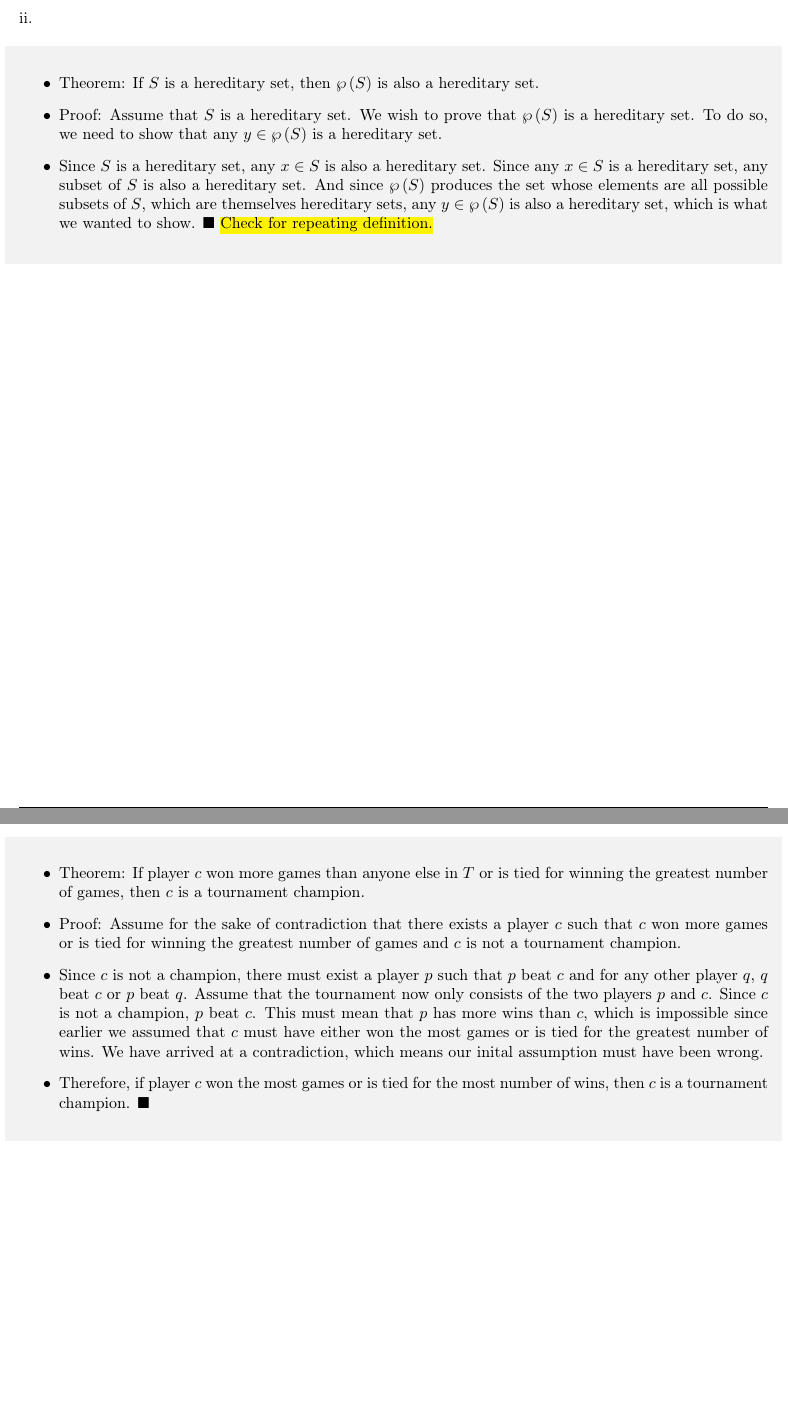
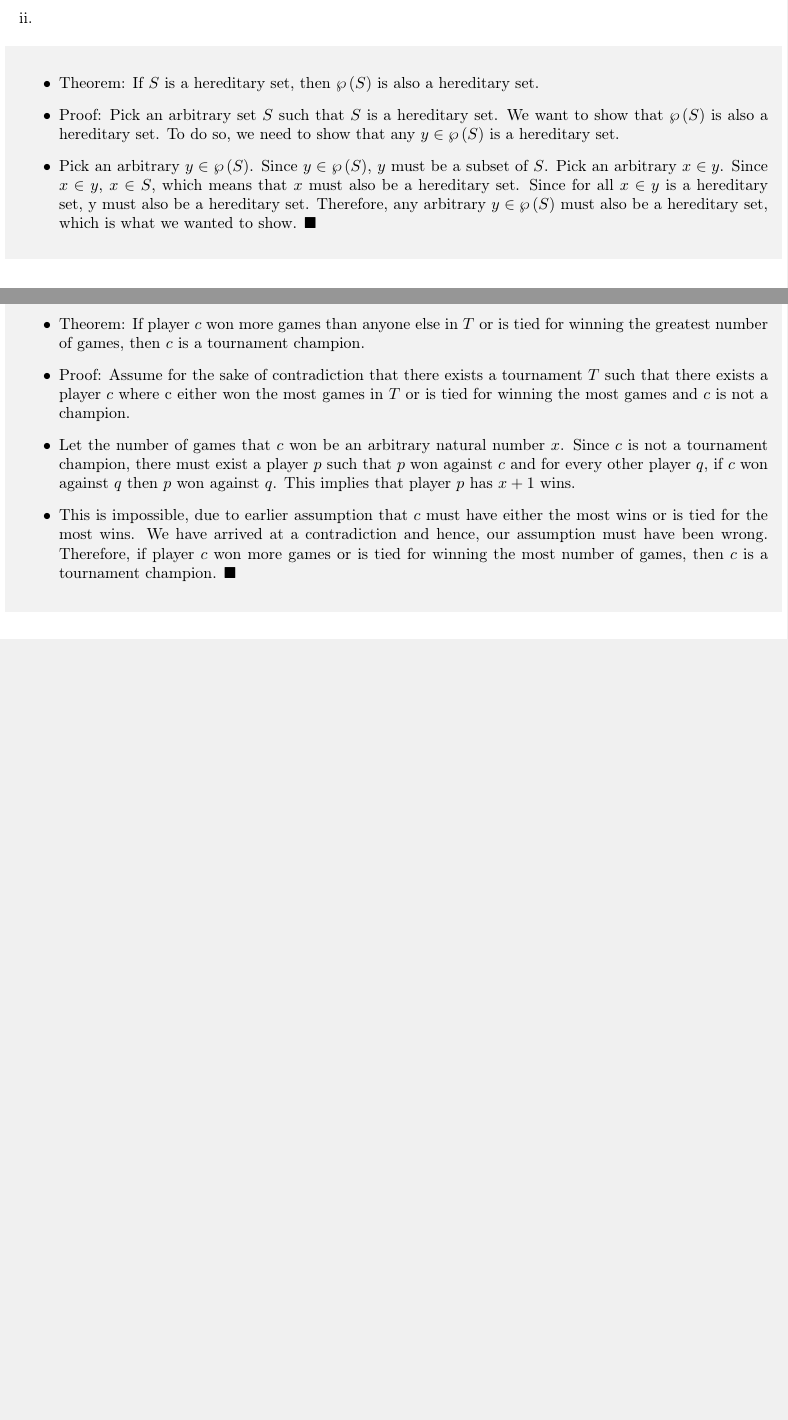
Before and after one commit to averageandyyy/CS103, a LaTeX document (PS2/template.tex): two parts of pages 3 and 4 of 5, joined at a grey line, cut so that both start at the same text, the shorter picture padded with empty space. Compiled offline with pdfLaTeX.

Commit message:
PSET2 Complete

```diff
--- a/PS2/template.tex
+++ b/PS2/template.tex
@@ -44,7 +44,7 @@
 }
 
 \title{CS 103: Mathematical Foundations of Computing\\Problem Set \#2}
-\author{[TODO: Replace this with your name(s)]}
+\author{Cheng Jia Wei Andy, Xiang Qiuyu}
 \date{\today}
 
 % Running author based on https://tex.stackexchange.com/questions/68308/how-to-add-running-title-and-author#answer-68310
@@ -217,9 +213,9 @@ Here are some symbols that may be useful for this PSet. If you are using \LaTeX,
             \item
                 Theorem: If $S$ is a hereditary set, then $\powerset{S}$ is also a hereditary set.
             \item
-                Proof: Assume that $S$ is a hereditary set. We wish to prove that $\powerset{S}$ is a hereditary set. To do so, we need to show that any $y\in \powerset{S}$ is a hereditary set.
+                Proof: Pick an arbitrary set $S$ such that $S$ is a hereditary set. We want to show that $\powerset{S}$ is also a hereditary set. To do so, we need to show that any $y\in \powerset{S}$ is a hereditary set.
             \item
-                Since $S$ is a hereditary set, any $x\in S$ is also a hereditary set. Since any $x\in S$ is a hereditary set, any subset of $S$ is also a hereditary set. And since $\powerset{S}$ produces the set whose elements are all possible subsets of $S$, which are themselves hereditary sets, any $y\in \powerset{S}$ is also a hereditary set, which is what we wanted to show. $\blacksquare$ \hl{Check for repeating definition.}
+                Pick an arbitrary $y\in \powerset{S}$. Since $y\in \powerset{S}$, $y$ must be a subset of $S$. Pick an arbitrary $x\in y$. Since $x\in y$, $x \in S$, which means that $x$ must also be a hereditary set. Since for all $x\in y$ is a hereditary set, y must also be a hereditary set. Therefore, any arbitrary $y\in \powerset{S}$ must also be a hereditary set, which is what we wanted to show. $\blacksquare$
         \end{itemize}
     \end{shaded}
 
@@ -240,11 +236,12 @@ Here are some symbols that may be useful for this PSet. If you are using \LaTeX,
             \item
                 Theorem: If player $c$ won more games than anyone else in $T$ or is tied for winning the greatest number of games, then $c$ is a tournament champion.
             \item
-                Proof: Assume for the sake of contradiction that there exists a player $c$ such that $c$ won more games or is tied for winning the greatest number of games and $c$ is not a tournament champion.
+                Proof: Assume for the sake of contradiction that there exists a tournament $T$ such that there exists a player $c$ where c either won the most games in $T$ or is tied for winning the most games and $c$ is not a champion.
             \item
-                Since $c$ is not a champion, there must exist a player $p$ such that $p$ beat $c$ and for any other player $q$, $q$ beat $c$ or $p$ beat $q$. Assume that the tournament now only consists of the two players $p$ and $c$. Since $c$ is not a champion, $p$ beat $c$. This must mean that $p$ has more wins than $c$, which is impossible since earlier we assumed that $c$ must have either won the most games or is tied for the greatest number of wins. We have arrived at a contradiction, which means our inital assumption must have been wrong.
+                Let the number of games that $c$ won be an arbitrary natural number $x$.
+                Since $c$ is not a tournament champion, there must exist a player $p$ such that $p$ won against $c$ and for every other player $q$, if $c$ won against $q$ then $p$ won against $q$. This implies that player $p$ has $x+1$ wins.
             \item
-                Therefore, if player $c$ won the most games or is tied for the most number of wins, then $c$ is a tournament champion. $\blacksquare$
+                This is impossible, due to earlier assumption that $c$ must have either the most wins or is tied for the most wins. We have arrived at a contradiction and hence, our assumption must have been wrong. Therefore, if player $c$ won more games or is tied for winning the most number of games, then $c$ is a tournament champion. $\blacksquare$
         \end{itemize}
     \end{shaded}
 
```
Also changed, not shown: PS2/template.pdf, PS2/template.tex (4 more changed lines), 3 other files.
